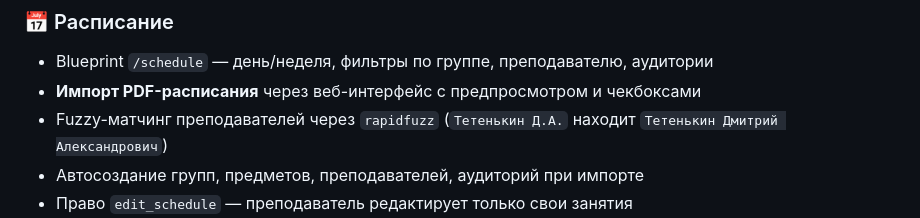
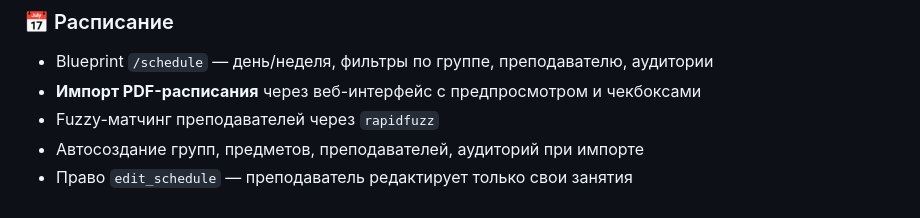
Before and after one commit to Taulisus/Journal, a Markdown page: README.md, the part around the change. Drawn GitHub-style.

```diff
--- a/README.md
+++ b/README.md
@@ -24,7 +24,7 @@
 ### 📅 Расписание
 - Blueprint `/schedule` — день/неделя, фильтры по группе, преподавателю, аудитории
 - **Импорт PDF-расписания** через веб-интерфейс с предпросмотром и чекбоксами
-- Fuzzy-матчинг преподавателей через `rapidfuzz` (`Тетенькин Д.А.` находит `Тетенькин Дмитрий Александрович`)
+- Fuzzy-матчинг преподавателей через `rapidfuzz`
 - Автосоздание групп, предметов, преподавателей, аудиторий при импорте
 - Право `edit_schedule` — преподаватель редактирует только свои занятия
 - Виджет «Расписание на неделю» на главной странице
```
